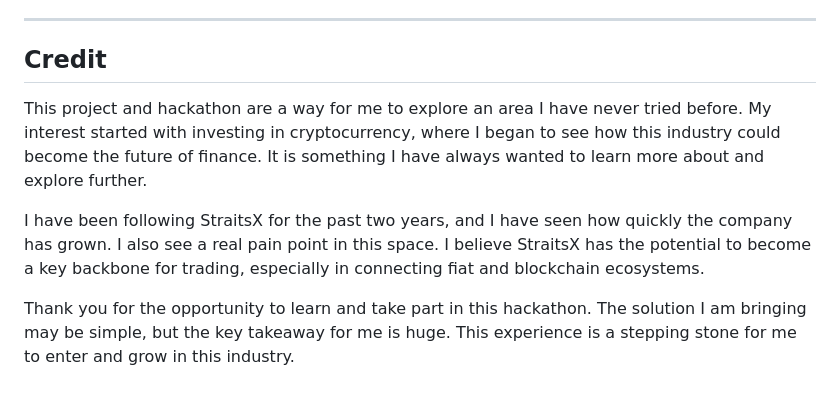
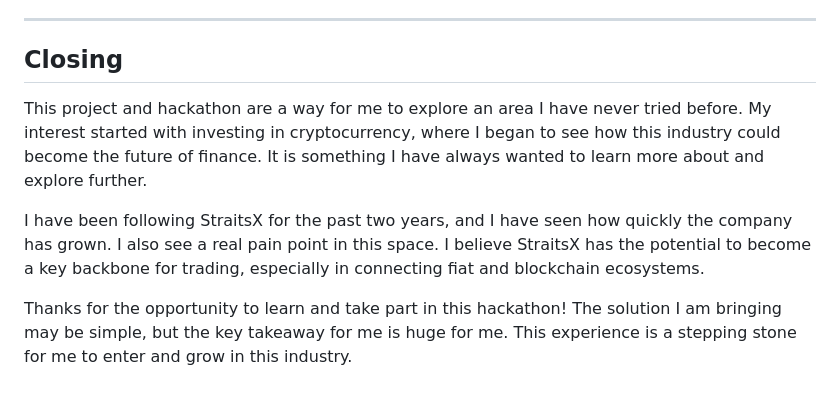
Before and after one commit to michaelfrancesco/agentic-payments-straitsx, a Markdown page: README.md, the part around the change. GitHub-like rendering.

Commit message:
docs: add video recording plan, tweak README closing section
Co-Authored-By: Claude Sonnet 5 <noreply@anthropic.com>

```diff
--- a/README.md
+++ b/README.md
@@ -224,10 +224,10 @@ This was built alone in about 20 hours. With more time, here's what I'd actually
 
 ---
 
-## Credit
+## Closing
 
 This project and hackathon are a way for me to explore an area I have never tried before. My interest started with investing in cryptocurrency, where I began to see how this industry could become the future of finance. It is something I have always wanted to learn more about and explore further.
 
 I have been following StraitsX for the past two years, and I have seen how quickly the company has grown. I also see a real pain point in this space. I believe StraitsX has the potential to become a key backbone for trading, especially in connecting fiat and blockchain ecosystems.
 
-Thank you for the opportunity to learn and take part in this hackathon. The solution I am bringing may be simple, but the key takeaway for me is huge. This experience is a stepping stone for me to enter and grow in this industry.
+Thanks for the opportunity to learn and take part in this hackathon! The solution I am bringing may be simple, but the key takeaway for me is huge for me. This experience is a stepping stone for me to enter and grow in this industry.
```
Also changed, not shown: submission/video-recording-plan.md (added, +119 -0 lines).
